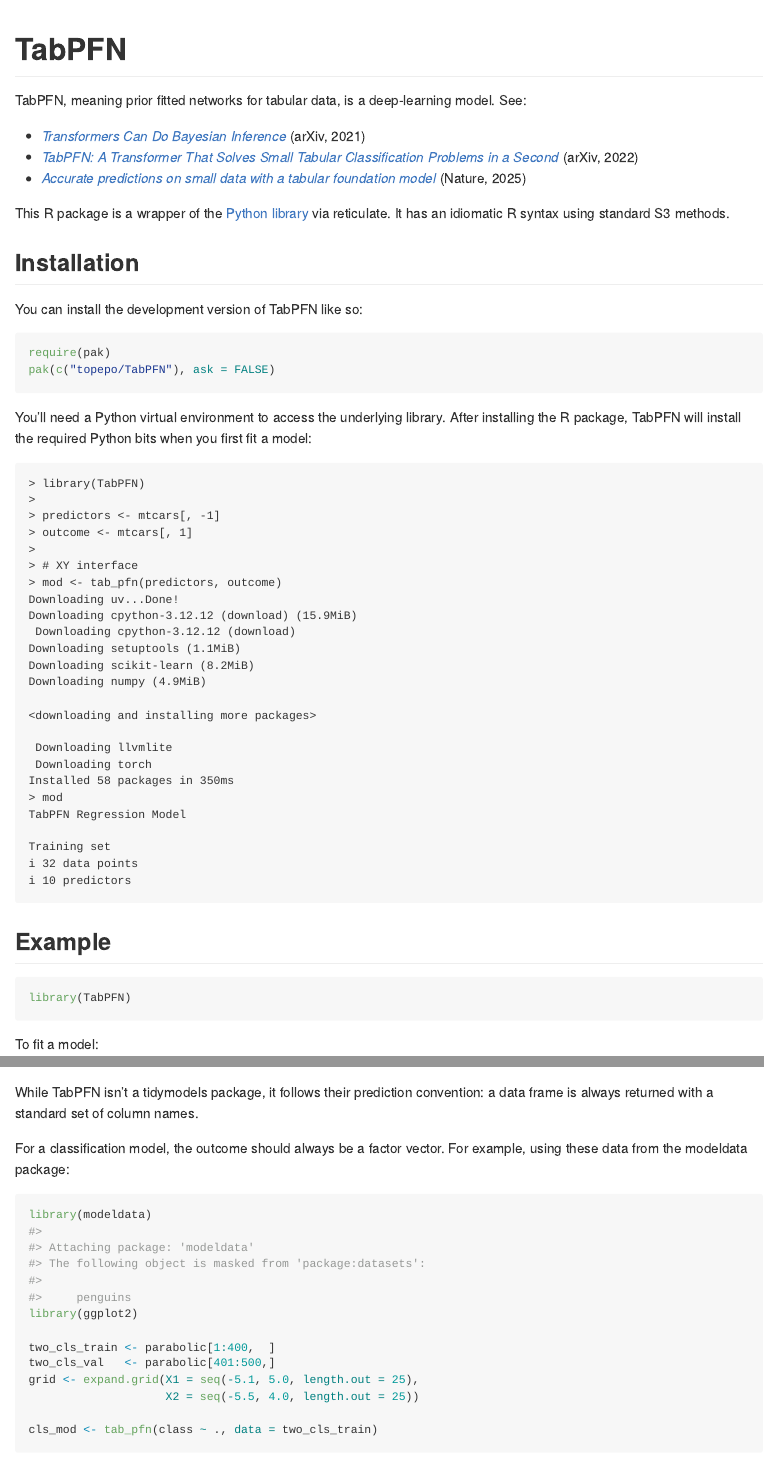
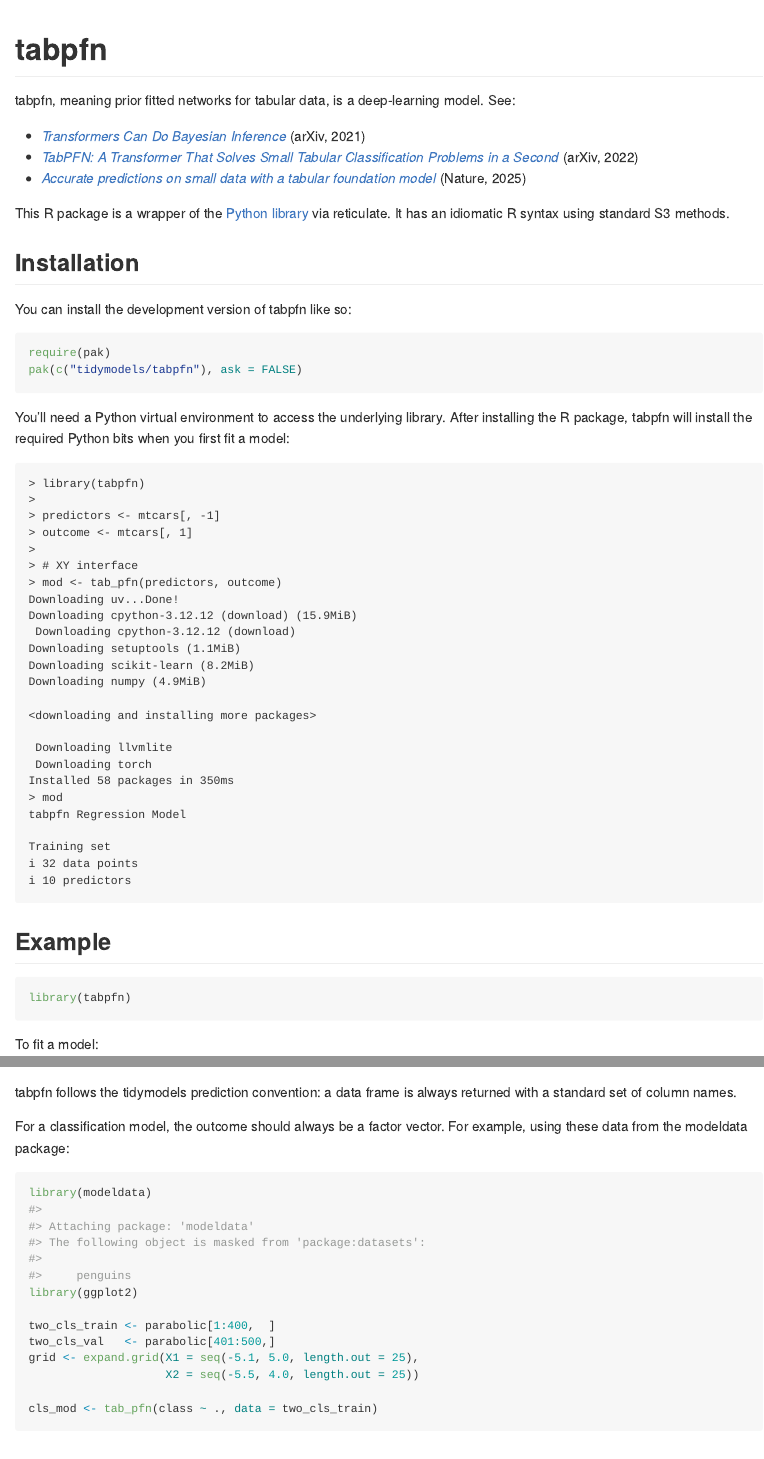
Before and after one commit to topepo/TabPFN, an R Markdown document (README.Rmd): the page in a window 1100 px wide, from its top, and a second part further down, joined at a grey line. Rendered offline with R 4.5, knitr and Pandoc, with nearby package versions; some code elsewhere in the file could not run offline; badge pictures from the web are left out.

Commit message:
updated name and org info (#12)
* updated names

* posit email

* add extra config/needs

````diff
--- a/README.Rmd
+++ b/README.Rmd
@@ -13,37 +11,36 @@
 )
 ```
 
-# TabPFN
+# tabpfn
 
 <!-- badges: start -->
-[![Lifecycle: experimental](https://img.shields.io/badge/lifecycle-experimental-orange.svg)](https://lifecycle.r-lib.org/articles/stages.html#experimental)
-[![CRAN status](https://www.r-pkg.org/badges/version/TabPFN)](https://CRAN.R-project.org/package=TabPFN)
-[![R-CMD-check](https://github.com/topepo/TabPFN/actions/workflows/R-CMD-check.yaml/badge.svg)](https://github.com/topepo/TabPFN/actions/workflows/R-CMD-check.yaml)
-[![Codecov test coverage](https://codecov.io/gh/topepo/TabPFN/branch/main/graph/badge.svg)](https://app.codecov.io/gh/topepo/TabPFN?branch=main)
+[![CRAN status](https://www.r-pkg.org/badges/version/tabpfn)](https://CRAN.R-project.org/package=tabpfn)
+[![R-CMD-check](https://github.com/tidymodels/tabpfn/actions/workflows/R-CMD-check.yaml/badge.svg)](https://github.com/tidymodels/tabpfn/actions/workflows/R-CMD-check.yaml)
+[![Codecov test coverage](https://codecov.io/gh/tidymodels/tabpfn/branch/main/graph/badge.svg)](https://app.codecov.io/gh/tidymodels/tabpfn?branch=main)
 <!-- badges: end -->
 
-TabPFN, meaning prior fitted networks for tabular data, is a deep-learning model. See:
+tabpfn, meaning prior fitted networks for tabular data, is a deep-learning model. See:
 
 - [_Transformers Can Do Bayesian Inference_](https://arxiv.org/abs/2112.10510) (arXiv, 2021)
 - [_TabPFN: A Transformer That Solves Small Tabular Classification Problems in a Second_](https://arxiv.org/abs/2207.01848) (arXiv, 2022)
 - [_Accurate predictions on small data with a tabular foundation model_](https://scholar.google.com/scholar?hl=en&as_sdt=0%2C7&q=%22Accurate+predictions+on+small+data+with+a+tabular+foundation+model%22) (Nature, 2025)
 
-This R package is a wrapper of the [Python library](https://github.com/PriorLabs/TabPFN) via reticulate. It has an idiomatic R syntax using standard S3 methods.
+This R package is a wrapper of the [Python library](https://github.com/PriorLabs/tabpfn) via reticulate. It has an idiomatic R syntax using standard S3 methods.
 
 ## Installation
 
-You can install the development version of TabPFN like so:
+You can install the development version of tabpfn like so:
 
 ```{r}
 #| eval: false
 require(pak)
-pak(c("topepo/TabPFN"), ask = FALSE)
+pak(c("tidymodels/tabpfn"), ask = FALSE)
 ```
 
-You'll need a Python virtual environment to access the underlying library. After installing the R package, TabPFN will install the required Python bits when you first fit a model:
+You'll need a Python virtual environment to access the underlying library. After installing the R package, tabpfn will install the required Python bits when you first fit a model:
 
 ```
-> library(TabPFN)
+> library(tabpfn)
 >
 > predictors <- mtcars[, -1]
 > outcome <- mtcars[, 1]
@@ -63,7 +60,7 @@
  Downloading torch
 Installed 58 packages in 350ms
 > mod
-TabPFN Regression Model
+tabpfn Regression Model
 
 Training set
 i 32 data points
@@ -76,7 +73,7 @@
 
 ```{r}
 #| label: tab-start-up
-library(TabPFN)
+library(tabpfn)
 ```
 
 To fit a model:
@@ -96,7 +93,7 @@
 predict(reg_mod, mtcars[26:32, -1])
 ```
 
-While TabPFN isn’t a tidymodels package, it follows their prediction convention: a data frame is always returned with a standard set of column names.
+tabpfn follows the tidymodels prediction convention: a data frame is always returned with a standard set of column names.
 
 For a classification model, the outcome should always be a factor vector. For example, using these data from the modeldata package:
 
````
Also changed, not shown: NEWS.md (+1 -1 lines), R/TabPFN-fit.R (+2 -2 lines), R/misc.R (+3 -3 lines), R/zzz.R (+1 -1 lines), _pkgdown.yml (+12 -1 lines), README.md, README.Rmd (4 more changed lines), 11 other files.
